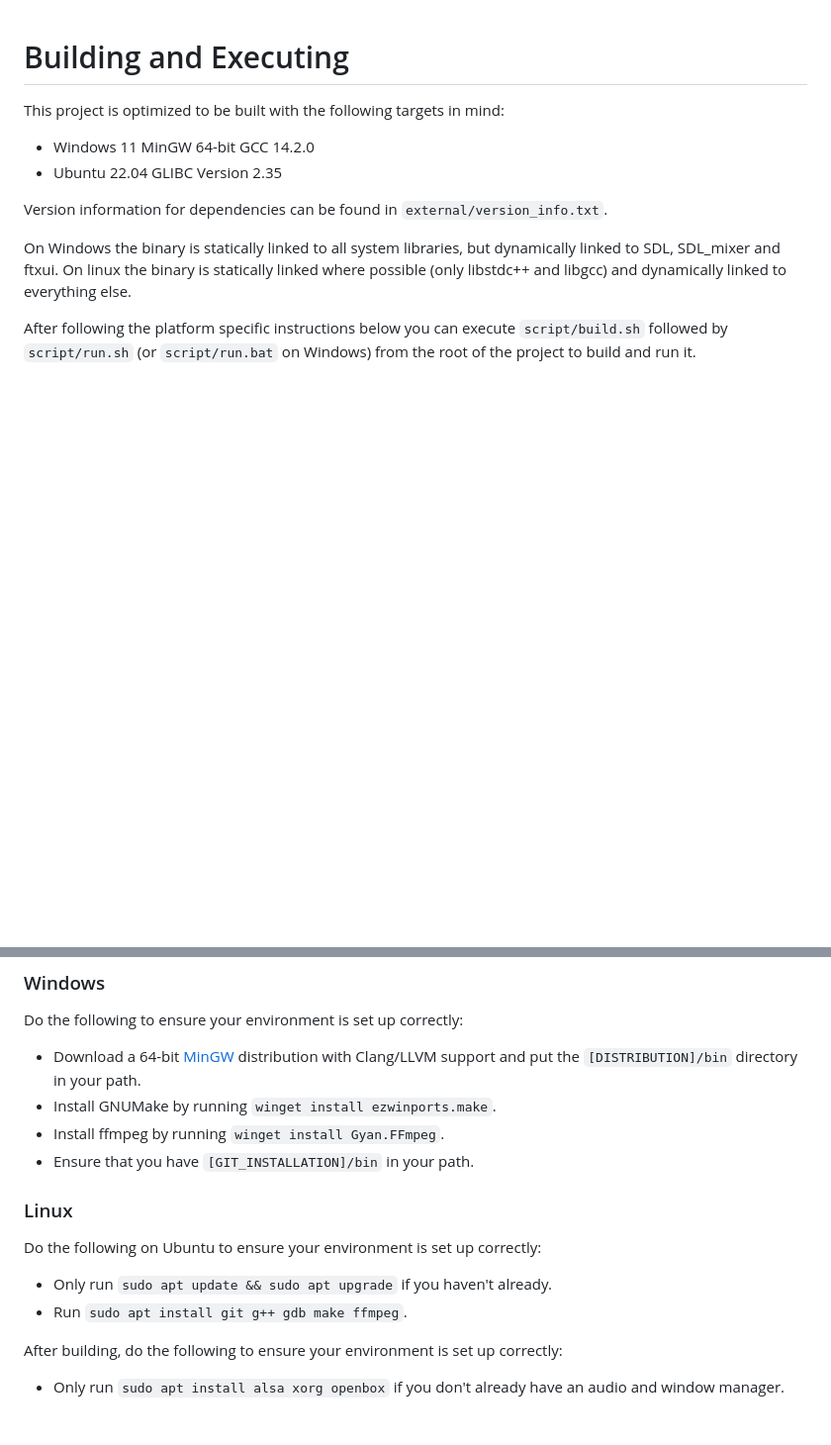
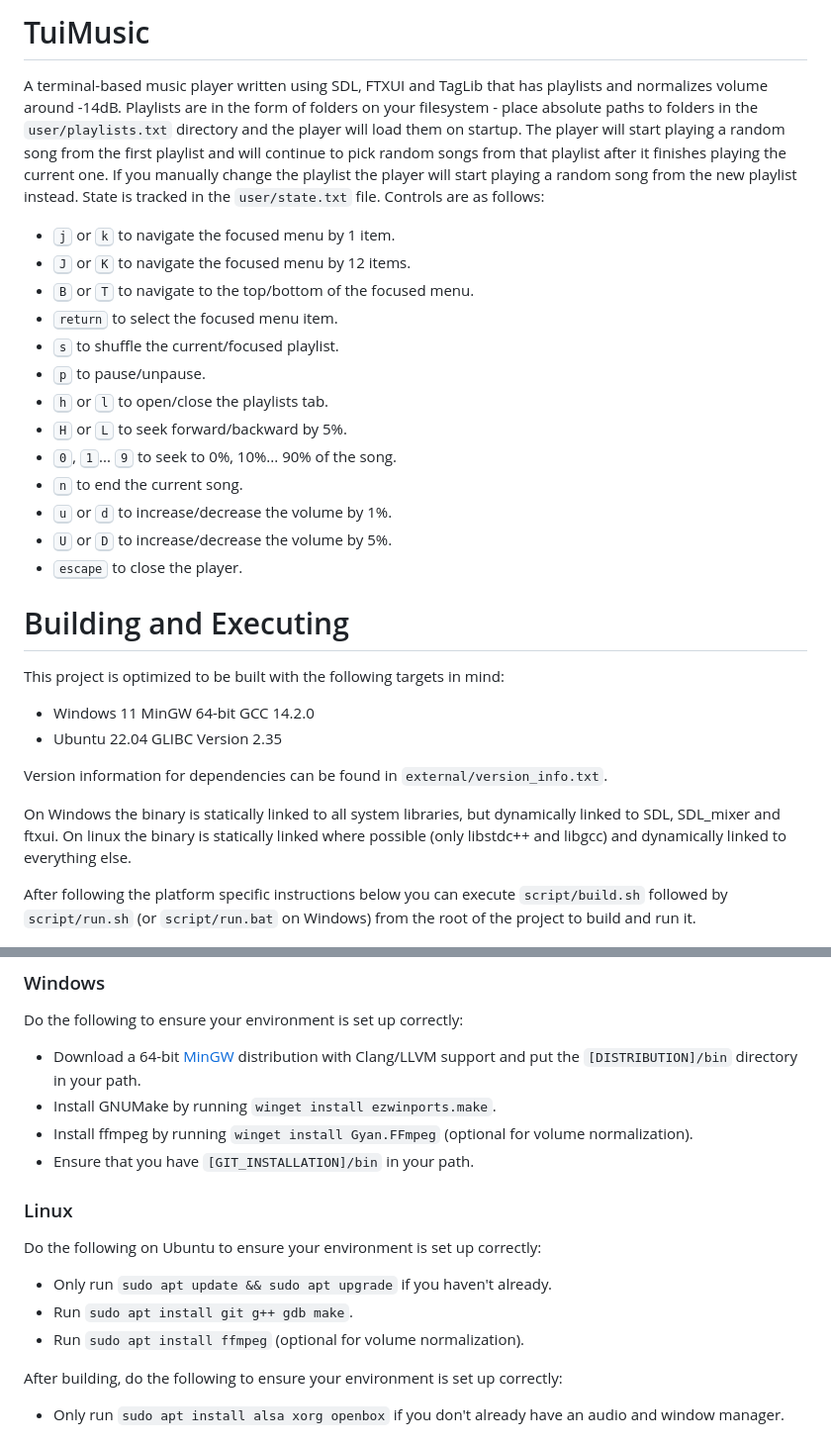
Before and after one commit to ConnorSweeneyDev/TuiMusic, a Markdown page: readme.md, 2 parts joined by grey strips. Shown at 99% size. GitHub-like rendering; blank space fills up the shorter version.

Commit message:
Better readme

```diff
--- a/readme.md
+++ b/readme.md
@@ -1,3 +1,24 @@
+# TuiMusic
+A terminal-based music player written using SDL, FTXUI and TagLib that has playlists and normalizes volume around -14dB.
+Playlists are in the form of folders on your filesystem - place absolute paths to folders in the `user/playlists.txt`
+directory and the player will load them on startup. The player will start playing a random song from the first playlist
+and will continue to pick random songs from that playlist after it finishes playing the current one. If you manually
+change the playlist the player will start playing a random song from the new playlist instead. State is tracked in the
+`user/state.txt` file. Controls are as follows:
+- <kbd>j</kbd> or <kbd>k</kbd> to navigate the focused menu by 1 item.
+- <kbd>J</kbd> or <kbd>K</kbd> to navigate the focused menu by 12 items.
+- <kbd>B</kbd> or <kbd>T</kbd> to navigate to the top/bottom of the focused menu.
+- <kbd>return</kbd> to select the focused menu item.
+- <kbd>s</kbd> to shuffle the current/focused playlist.
+- <kbd>p</kbd> to pause/unpause.
+- <kbd>h</kbd> or <kbd>l</kbd> to open/close the playlists tab.
+- <kbd>H</kbd> or <kbd>L</kbd> to seek forward/backward by 5%.
+- <kbd>0</kbd>, <kbd>1</kbd>... <kbd>9</kbd> to seek to 0%, 10%... 90% of the song.
+- <kbd>n</kbd> to end the current song.
+- <kbd>u</kbd> or <kbd>d</kbd> to increase/decrease the volume by 1%.
+- <kbd>U</kbd> or <kbd>D</kbd> to increase/decrease the volume by 5%.
+- <kbd>escape</kbd> to close the player.
+
 # Building and Executing
 This project is optimized to be built with the following targets in mind:
 - Windows 11 MinGW 64-bit GCC 14.2.0
@@ -17,13 +38,14 @@ Do the following to ensure your environment is set up correctly:
 - Download a 64-bit [MinGW](https://winlibs.com/) distribution with Clang/LLVM support and put the `[DISTRIBUTION]/bin`
   directory in your path.
 - Install GNUMake by running `winget install ezwinports.make`.
-- Install ffmpeg by running `winget install Gyan.FFmpeg`.
+- Install ffmpeg by running `winget install Gyan.FFmpeg` (optional for volume normalization).
 - Ensure that you have `[GIT_INSTALLATION]/bin` in your path.
 
 ### Linux
 Do the following on Ubuntu to ensure your environment is set up correctly:
 - Only run `sudo apt update && sudo apt upgrade` if you haven't already.
-- Run `sudo apt install git g++ gdb make ffmpeg`.
+- Run `sudo apt install git g++ gdb make`.
+- Run `sudo apt install ffmpeg` (optional for volume normalization).
 
 After building, do the following to ensure your environment is set up correctly:
 - Only run `sudo apt install alsa xorg openbox` if you don't already have an audio and window manager.
```
